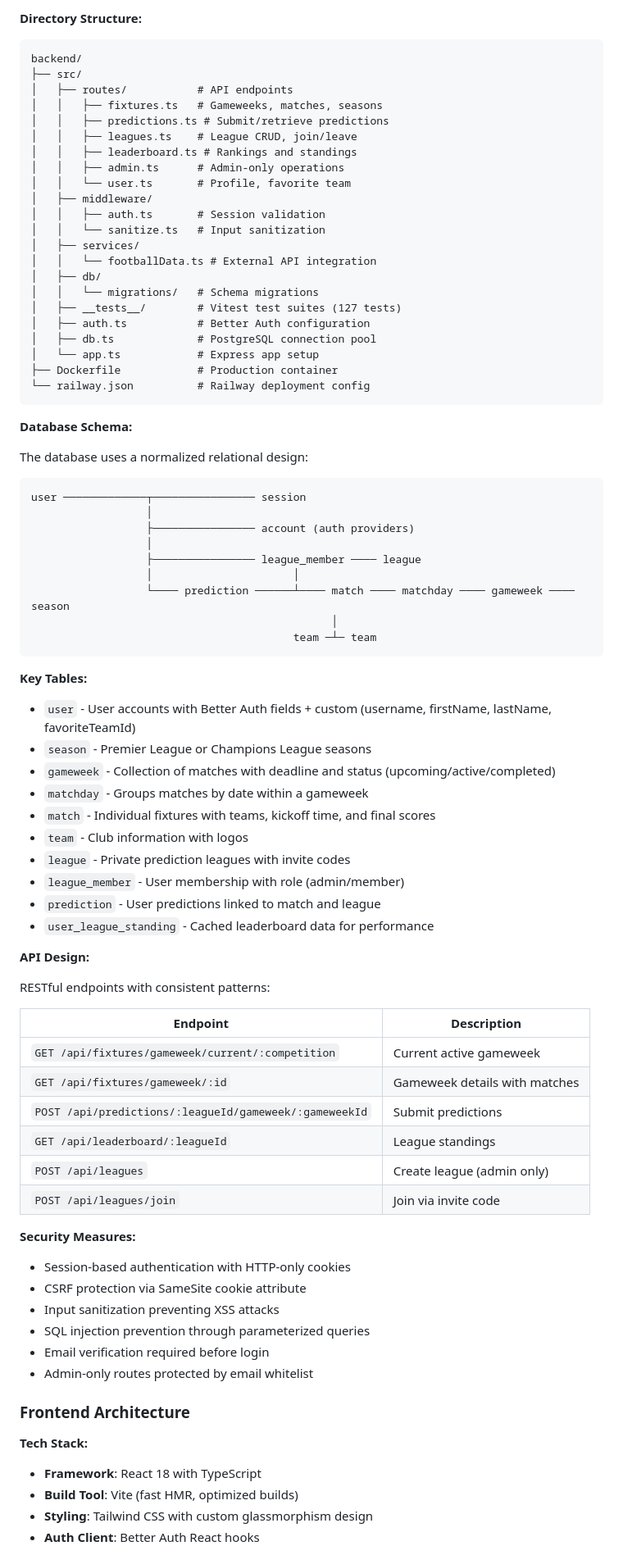
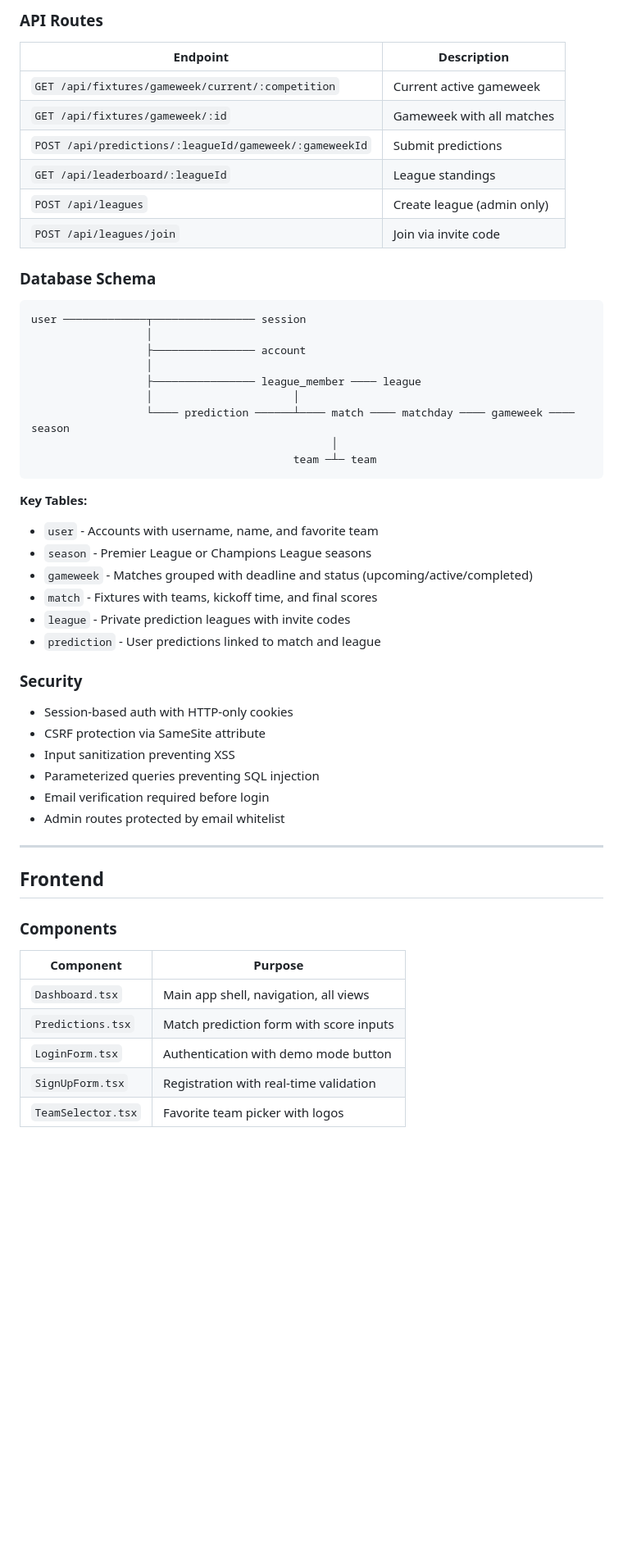
Before and after one commit to Qadzilla/scorecast, a Markdown page: README.md, the part around one of its changes. Shown at 82% size. GitHub-like rendering; blank space fills up the shorter version.

````diff
--- a/README.md
+++ b/README.md
@@ -74,38 +74,21 @@ ScoreCast brings the excitement of match predictions to life:
 
-**Directory Structure:**
-```
-backend/
-├── src/
-│   ├── routes/           # API endpoints
-│   │   ├── fixtures.ts   # Gameweeks, matches, seasons
-│   │   ├── predictions.ts # Submit/retrieve predictions
-│   │   ├── leagues.ts    # League CRUD, join/leave
-│   │   ├── leaderboard.ts # Rankings and standings
-│   │   ├── admin.ts      # Admin-only operations
-│   │   └── user.ts       # Profile, favorite team
-│   ├── middleware/
-│   │   ├── auth.ts       # Session validation
-│   │   └── sanitize.ts   # Input sanitization
-│   ├── services/
-│   │   └── footballData.ts # External API integration
-│   ├── db/
-│   │   └── migrations/   # Schema migrations
-│   ├── __tests__/        # Vitest test suites (127 tests)
-│   ├── auth.ts           # Better Auth configuration
-│   ├── db.ts             # PostgreSQL connection pool
-│   └── app.ts            # Express app setup
-├── Dockerfile            # Production container
-└── railway.json          # Railway deployment config
-```
+### API Routes
 
-**Database Schema:**
+| Endpoint | Description |
+|----------|-------------|
+| `GET /api/fixtures/gameweek/current/:competition` | Current active gameweek |
+| `GET /api/fixtures/gameweek/:id` | Gameweek with all matches |
+| `POST /api/predictions/:leagueId/gameweek/:gameweekId` | Submit predictions |
+| `GET /api/leaderboard/:leagueId` | League standings |
+| `POST /api/leagues` | Create league (admin only) |
+| `POST /api/leagues/join` | Join via invite code |
 
-The database uses a normalized relational design:
+### Database Schema
 
 ```
 user ─────────────┬──────────────── session
                   │
-                  ├──────────────── account (auth providers)
+                  ├──────────────── account
                   │
                   ├──────────────── league_member ──── league
                   │                      │
@@ -115,43 +98,33 @@ user ─────────────┬───────────
 ```
 
 **Key Tables:**
-- `user` - User accounts with Better Auth fields + custom (username, firstName, lastName, favoriteTeamId)
+- `user` - Accounts with username, name, and favorite team
 - `season` - Premier League or Champions League seasons
-- `gameweek` - Collection of matches with deadline and status (upcoming/active/completed)
-- `matchday` - Groups matches by date within a gameweek
-- `match` - Individual fixtures with teams, kickoff time, and final scores
-- `team` - Club information with logos
+- `gameweek` - Matches grouped with deadline and status (upcoming/active/completed)
+- `match` - Fixtures with teams, kickoff time, and final scores
 - `league` - Private prediction leagues with invite codes
-- `league_member` - User membership with role (admin/member)
 - `prediction` - User predictions linked to match and league
-- `user_league_standing` - Cached leaderboard data for performance
 
-**API Design:**
+### Security
 
-RESTful endpoints with consistent patterns:
+- Session-based auth with HTTP-only cookies
+- CSRF protection via SameSite attribute
+- Input sanitization preventing XSS
+- Parameterized queries preventing SQL injection
+- Email verification required before login
+- Admin routes protected by email whitelist
 
-| Endpoint | Description |
-|----------|-------------|
-| `GET /api/fixtures/gameweek/current/:competition` | Current active gameweek |
-| `GET /api/fixtures/gameweek/:id` | Gameweek details with matches |
-| `POST /api/predictions/:leagueId/gameweek/:gameweekId` | Submit predictions |
-| `GET /api/leaderboard/:leagueId` | League standings |
-| `POST /api/leagues` | Create league (admin only) |
-| `POST /api/leagues/join` | Join via invite code |
+---
 
-**Security Measures:**
-- Session-based authentication with HTTP-only cookies
-- CSRF protection via SameSite cookie attribute
-- Input sanitization preventing XSS attacks
-- SQL injection prevention through parameterized queries
-- Email verification required before login
-- Admin-only routes protected by email whitelist
+## Frontend
 
-### Frontend Architecture
+### Components
 
-**Tech Stack:**
-- **Framework**: React 18 with TypeScript
-- **Build Tool**: Vite (fast HMR, optimized builds)
-- **Styling**: Tailwind CSS with custom glassmorphism design
-- **Auth Client**: Better Auth React hooks
+| Component | Purpose |
+|-----------|---------|
+| `Dashboard.tsx` | Main app shell, navigation, all views |
+| `Predictions.tsx` | Match prediction form with score inputs |
+| `LoginForm.tsx` | Authentication with demo mode button |
+| `SignUpForm.tsx` | Registration with real-time validation |
+| `TeamSelector.tsx` | Favorite team picker with logos |
 
````
Also changed, not shown: other parts of README.md (+64 -186 lines).
